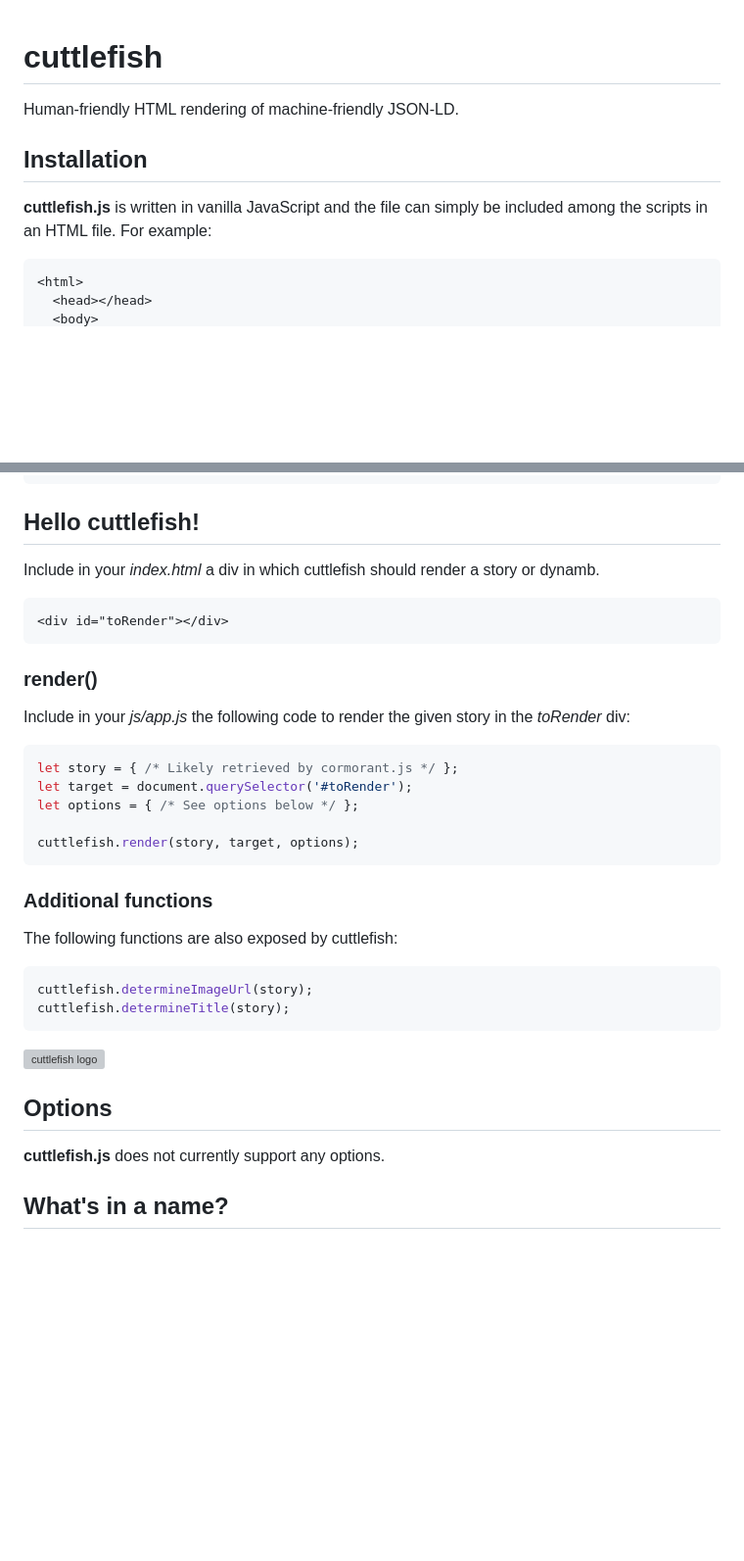
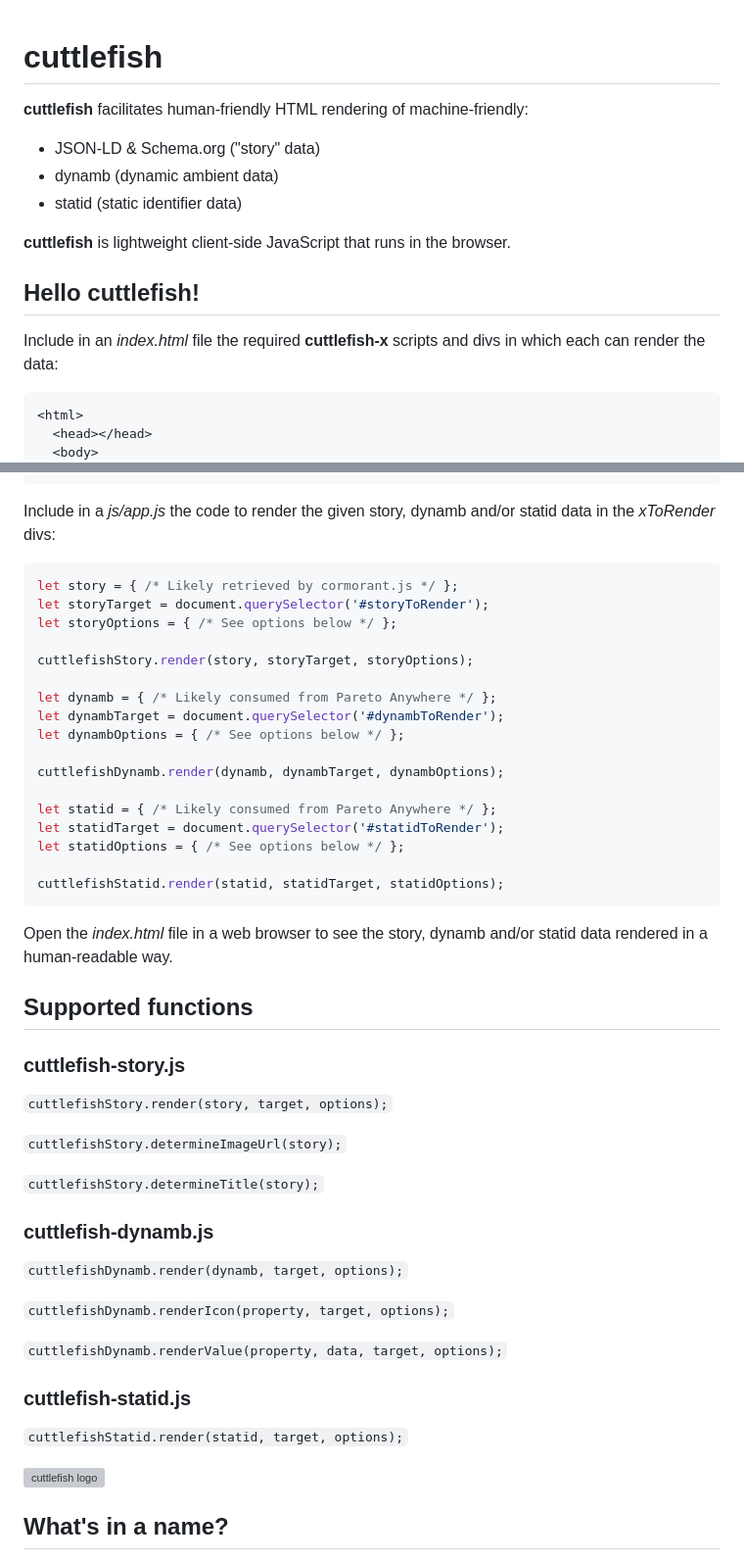
Before and after one commit to reelyactive/cuttlefish, a Markdown page: README.md, 2 parts joined by grey strips. Shown: that part at 98% size. GitHub-like rendering; blank space fills up the shorter version; grey boxes are pictures that could not be loaded.

Commit message:
Updated documentation to reflect v2.0.0 release

````diff
--- a/README.md
+++ b/README.md
@@ -1,14 +1,18 @@
 cuttlefish
 ==========
 
+__cuttlefish__ facilitates human-friendly HTML rendering of machine-friendly:
+- JSON-LD & Schema.org ("story" data)
+- dynamb (dynamic ambient data)
+- statid (static identifier data)
 
-Human-friendly HTML rendering of machine-friendly JSON-LD.
+__cuttlefish__ is lightweight client-side JavaScript that runs in the browser.
 
 
-Installation
-------------
+Hello cuttlefish!
+-----------------
 
-__cuttlefish.js__ is written in vanilla JavaScript and the file can simply be included among the scripts in an HTML file.  For example:
+Include in an _index.html_ file the required __cuttlefish-x__ scripts and divs in which each can render the data:
 
 ```html
 <html>
@@ -22,45 +30,56 @@ __cuttlefish.js__ is written in vanilla JavaScript and the file can simply be in
 </html>
 ```
 
-
-Hello cuttlefish!
------------------
-
-Include in your _index.html_ a div in which cuttlefish should render a story or dynamb.
-
-```html
-<div id="toRender"></div>
-```
-
-### render()
-
-Include in your _js/app.js_ the following code to render the given story in the _toRender_ div:
+Include in a _js/app.js_ the code to render the given story, dynamb and/or statid data in the _xToRender_ divs:
 
 ```javascript
 let story = { /* Likely retrieved by cormorant.js */ };
-let target = document.querySelector('#toRender');
-let options = { /* See options below */ };
+let storyTarget = document.querySelector('#storyToRender');
+let storyOptions = { /* See options below */ };
 
-cuttlefish.render(story, target, options);
+cuttlefishStory.render(story, storyTarget, storyOptions);
+
+let dynamb = { /* Likely consumed from Pareto Anywhere */ };
+let dynambTarget = document.querySelector('#dynambToRender');
+let dynambOptions = { /* See options below */ };
+
+cuttlefishDynamb.render(dynamb, dynambTarget, dynambOptions);
+
+let statid = { /* Likely consumed from Pareto Anywhere */ };
+let statidTarget = document.querySelector('#statidToRender');
+let statidOptions = { /* See options below */ };
+
+cuttlefishStatid.render(statid, statidTarget, statidOptions);
 ```
 
-### Additional functions
+Open the _index.html_ file in a web browser to see the story, dynamb and/or statid data rendered in a human-readable way.
 
-The following functions are also exposed by cuttlefish:
 
-```javascript
-cuttlefish.determineImageUrl(story);
-cuttlefish.determineTitle(story);
-```
+Supported functions
+-------------------
+
+### cuttlefish-story.js
+
+`cuttlefishStory.render(story, target, options);`
+
+`cuttlefishStory.determineImageUrl(story);`
+
+`cuttlefishStory.determineTitle(story);`
+
+### cuttlefish-dynamb.js
+
+`cuttlefishDynamb.render(dynamb, target, options);`
+
+`cuttlefishDynamb.renderIcon(property, target, options);`
+
+`cuttlefishDynamb.renderValue(property, data, target, options);`
+
+### cuttlefish-statid.js
+
+`cuttlefishStatid.render(statid, target, options);`
 
 
 ![cuttlefish logo](https://reelyactive.github.io/cuttlefish/images/cuttlefish-bubble.png)
-
-
-Options
--------
-
-__cuttlefish.js__ does not currently support any options.
 
 
 What's in a name?
````
Also changed, not shown: other parts of README.md (+9 -3 lines).
